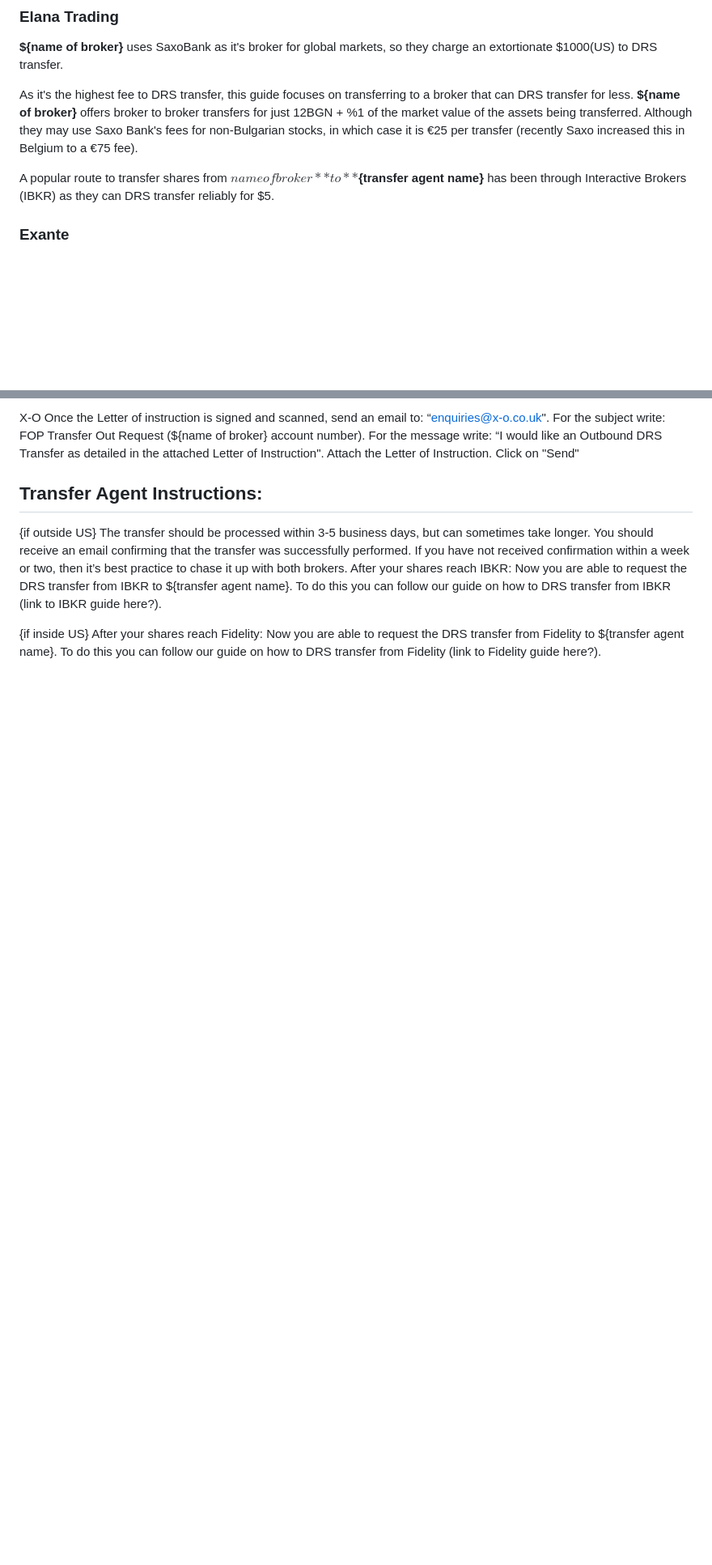
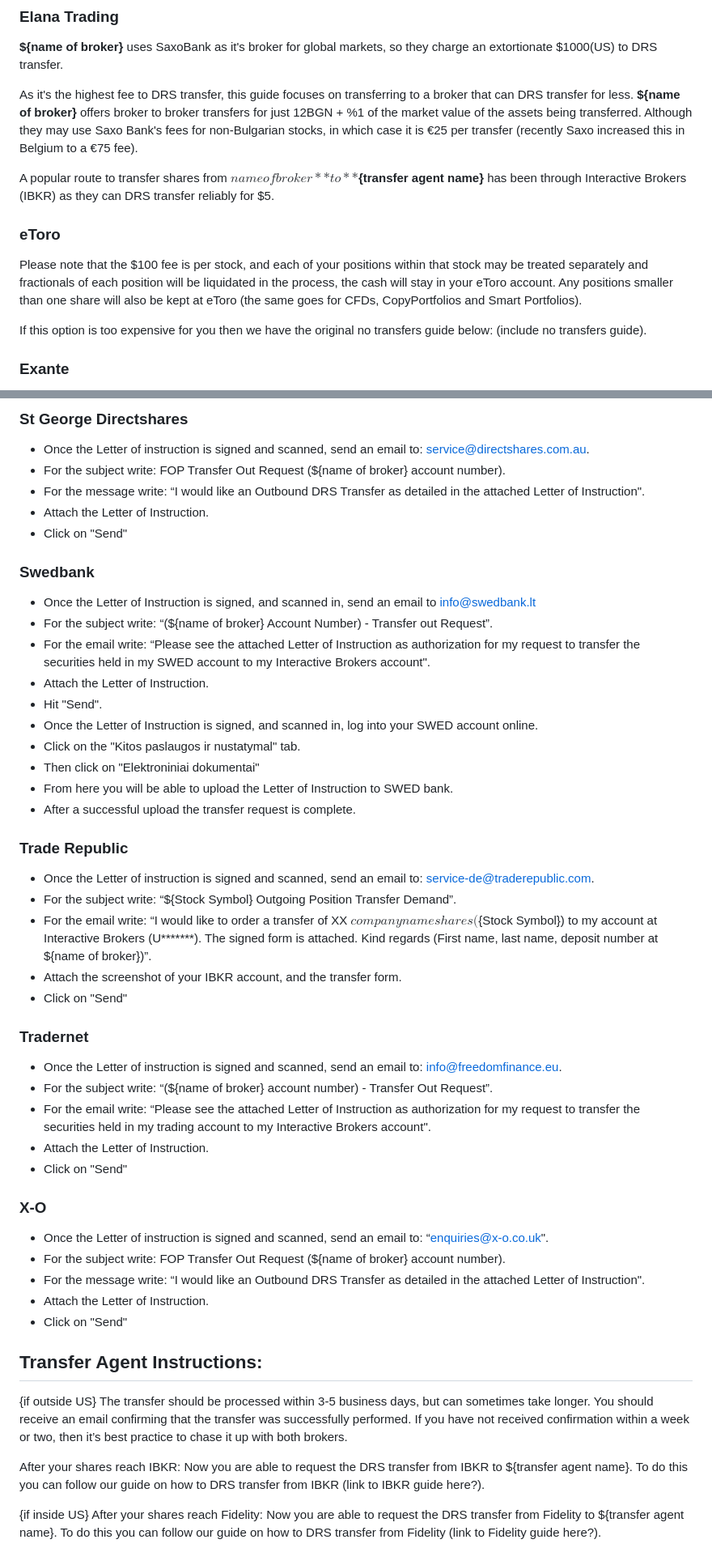
Before and after one commit to WhyDRS/Database, a Markdown page: DWAC-instructions/Brokers_that_dont_DRS.md, 2 parts joined by grey strips. Shown: that part at 81% size. Rendered like a GitHub page; blank space fills up the shorter version.

```diff
--- a/DWAC-instructions/Brokers_that_dont_DRS.md
+++ b/DWAC-instructions/Brokers_that_dont_DRS.md
@@ -156,6 +156,13 @@ As it's the highest fee to DRS transfer, this guide focuses on transferring to a
 
 A popular route to transfer shares from **${name of broker}** to **${transfer agent name}** has been through Interactive Brokers (IBKR) as they can DRS transfer reliably for $5.
 
+
+
+### eToro
+Please note that the $100 fee is per stock, and each of your positions within that stock may be treated separately and fractionals of each position will be liquidated in the process, the cash will stay in your eToro account. Any positions smaller than one share will also be kept at eToro (the same goes for CFDs, CopyPortfolios and Smart Portfolios).
+
+If this option is too expensive for you then we have the original no transfers guide below:
+(include no transfers guide).
 
 
 
@@ -841,20 +831,62 @@ Click on "Send"
 
 
-X-O
-Once the Letter of instruction is signed and scanned, send an email to: “enquiries@x-o.co.uk".
-For the subject write: FOP Transfer Out Request (${name of broker} account number).
-For the message write: “I would like an Outbound DRS Transfer as detailed in the attached Letter of Instruction".
-Attach the Letter of Instruction.
-Click on "Send"
+
+### St George Directshares
+- Once the Letter of instruction is signed and scanned, send an email to: service@directshares.com.au.
+- For the subject write: FOP Transfer Out Request (${name of broker} account number).
+- For the message write: “I would like an Outbound DRS Transfer as detailed in the attached Letter of Instruction".
+- Attach the Letter of Instruction.
+- Click on "Send"
+
+
+
+### Swedbank
+- Once the Letter of Instruction is signed, and scanned in, send an email to info@swedbank.lt
+- For the subject write: “(${name of broker} Account Number) - Transfer out Request”.
+- For the email write: “Please see the attached Letter of Instruction as authorization for my request to transfer the securities held in my SWED account to my Interactive Brokers account".
+- Attach the Letter of Instruction.
+- Hit "Send".
+- Once the Letter of Instruction is signed, and scanned in, log into your SWED account online.
+- Click on the "Kitos paslaugos ir nustatymal" tab.
+- Then click on "Elektroniniai dokumentai"
+- From here you will be able to upload the Letter of Instruction to SWED bank.
+- After a successful upload the transfer request is complete.
+
+
+
+### Trade Republic
+- Once the Letter of instruction is signed and scanned, send an email to: service-de@traderepublic.com.
+- For the subject write: “${Stock Symbol} Outgoing Position Transfer Demand”.
+- For the email write: “I would like to order a transfer of XX ${company name} shares (${Stock Symbol}) to my account at Interactive Brokers (U*******). The signed form is attached. Kind regards (First name, last name, deposit number at ${name of broker})”.
+- Attach the screenshot of your IBKR account, and the transfer form.
+- Click on "Send"
+
+
+
+### Tradernet
+- Once the Letter of instruction is signed and scanned, send an email to: info@freedomfinance.eu.
+- For the subject write: “(${name of broker} account number) - Transfer Out Request”.
+- For the email write: “Please see the attached Letter of Instruction as authorization for my request to transfer the securities held in my trading account to my Interactive Brokers account".
+- Attach the Letter of Instruction.
+- Click on "Send"
+
+
+
+### X-O
+- Once the Letter of instruction is signed and scanned, send an email to: “enquiries@x-o.co.uk".
+- For the subject write: FOP Transfer Out Request (${name of broker} account number).
+- For the message write: “I would like an Outbound DRS Transfer as detailed in the attached Letter of Instruction".
+- Attach the Letter of Instruction.
+- Click on "Send"
 
 
 
 ## Transfer Agent Instructions:
 {if outside US}
 The transfer should be processed within 3-5 business days, but can sometimes take longer. You should receive an email confirming that the transfer was successfully performed. If you have not received confirmation within a week or two, then it’s best practice to chase it up with both brokers.
+
 After your shares reach IBKR:
 Now you are able to request the DRS transfer from IBKR to ${transfer agent name}. To do this you can follow our guide on how to DRS transfer from IBKR (link to IBKR guide here?).
-
 
 
 
```
Also changed, not shown: other parts of DWAC-instructions/Brokers_that_dont_DRS.md (+103 -120 lines).
